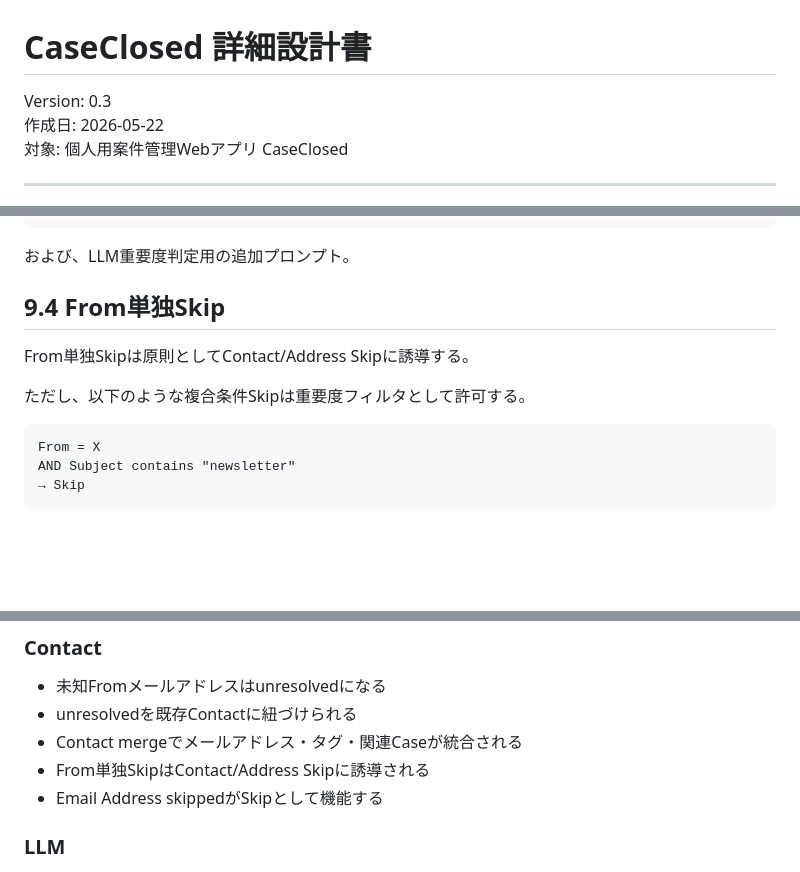
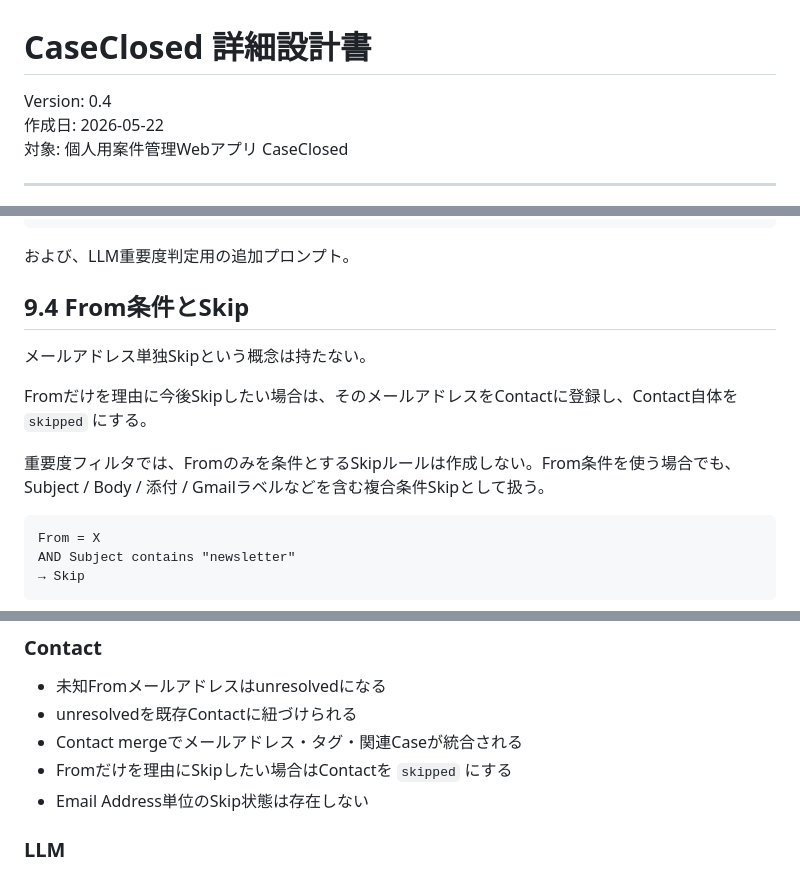
Before and after one commit to kdesleep-code/CaseClosed, a Markdown page: Detailed_Design.md, 3 parts joined by grey strips. Drawn GitHub-style; blank space fills up the shorter version.

````diff
--- a/Detailed_Design.md
+++ b/Detailed_Design.md
@@ -1,6 +1,6 @@
 # CaseClosed 詳細設計書
 
-Version: 0.3
+Version: 0.4
 作成日: 2026-05-22
 対象: 個人用案件管理Webアプリ CaseClosed
 
@@ -674,11 +674,13 @@ Skip
 
 および、LLM重要度判定用の追加プロンプト。
 
-## 9.4 From単独Skip
-
-From単独Skipは原則としてContact/Address Skipに誘導する。
-
-ただし、以下のような複合条件Skipは重要度フィルタとして許可する。
+## 9.4 From条件とSkip
+
+メールアドレス単独Skipという概念は持たない。
+
+Fromだけを理由に今後Skipしたい場合は、そのメールアドレスをContactに登録し、Contact自体を `skipped` にする。
+
+重要度フィルタでは、Fromのみを条件とするSkipルールは作成しない。From条件を使う場合でも、Subject / Body / 添付 / Gmailラベルなどを含む複合条件Skipとして扱う。
 
 ```text
 From = X
@@ -1523,8 +1548,8 @@ UIの完全自動テストより、以下のロジックテストを重視する
 - 未知Fromメールアドレスはunresolvedになる
 - unresolvedを既存Contactに紐づけられる
 - Contact mergeでメールアドレス・タグ・関連Caseが統合される
-- From単独SkipはContact/Address Skipに誘導される
-- Email Address skippedがSkipとして機能する
+- Fromだけを理由にSkipしたい場合はContactを `skipped` にする
+- Email Address単位のSkip状態は存在しない
 
 ### LLM
 
````
Also changed, not shown: other parts of Detailed_Design.md (+48 -25 lines).
